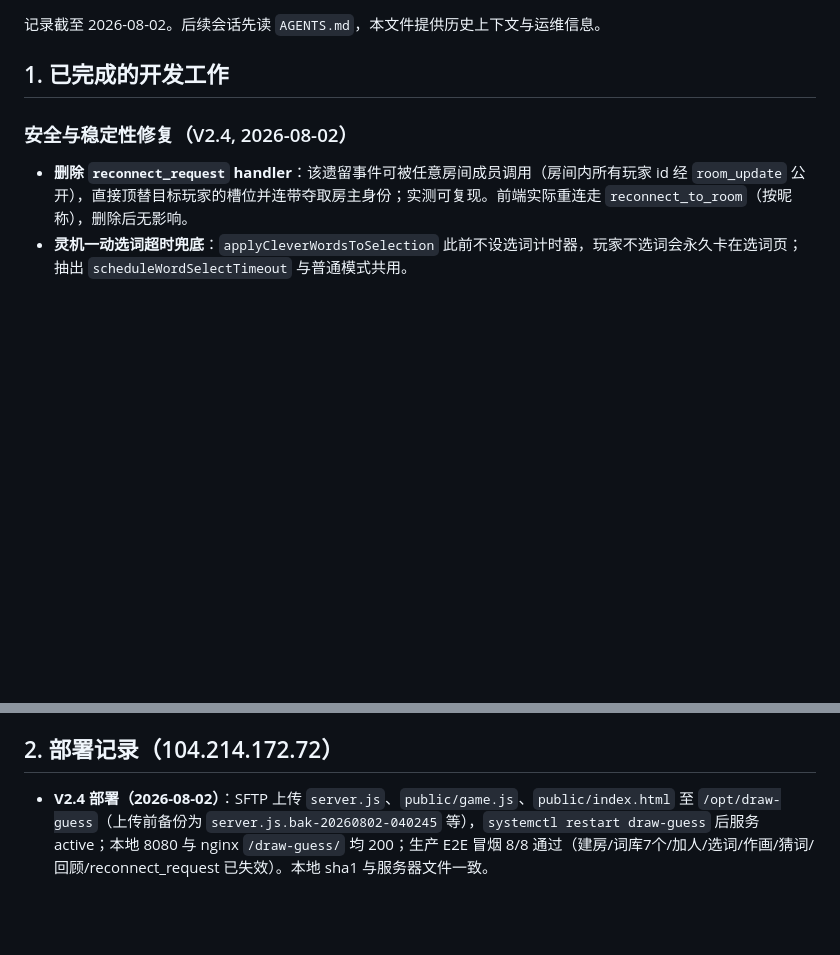
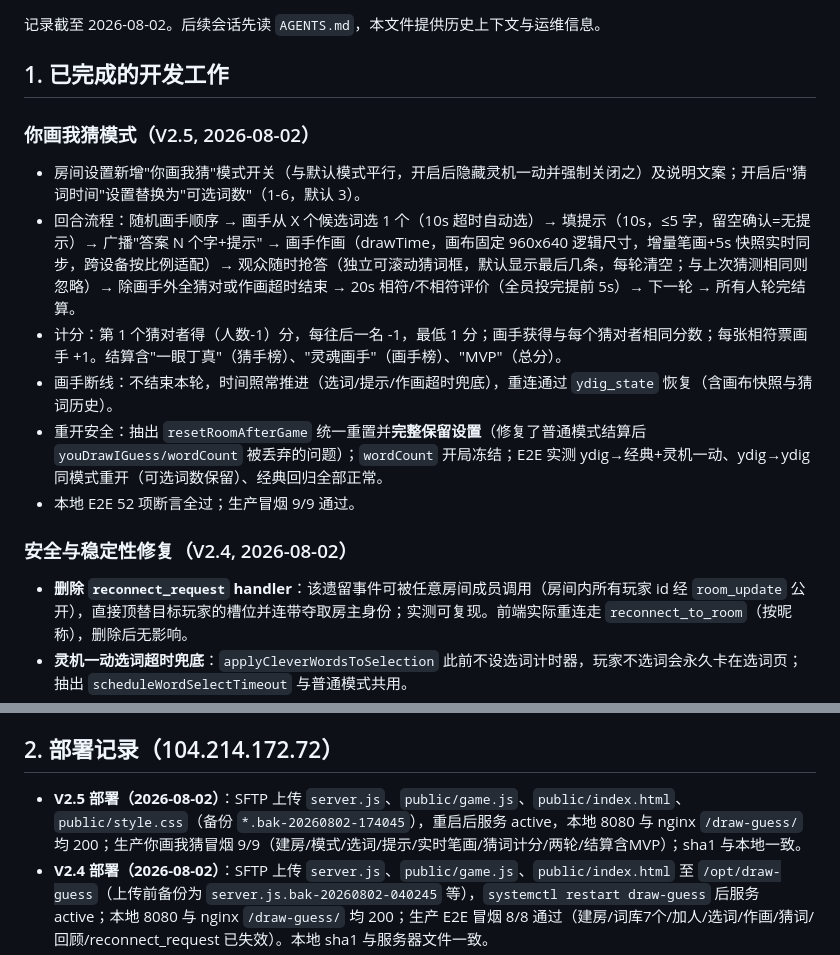
Before and after one commit to ZSZAbxc/Draw-Guess, a Markdown page: HANDOVER.md, 2 parts joined by grey strips. Drawn GitHub-style; blank space fills up the shorter version.

Commit message:
docs: 补充V2.5你画我猜模式记录

```diff
--- a/HANDOVER.md
+++ b/HANDOVER.md
@@ -3,6 +3,15 @@
 记录截至 2026-08-02。后续会话先读 `AGENTS.md`，本文件提供历史上下文与运维信息。
 
 ## 1. 已完成的开发工作
+
+### 你画我猜模式（V2.5, 2026-08-02）
+
+- 房间设置新增"你画我猜"模式开关（与默认模式平行，开启后隐藏灵机一动并强制关闭之）及说明文案；开启后"猜词时间"设置替换为"可选词数"（1-6，默认 3）。
+- 回合流程：随机画手顺序 → 画手从 X 个候选词选 1 个（10s 超时自动选）→ 填提示（10s，≤5 字，留空确认=无提示）→ 广播"答案 N 个字+提示" → 画手作画（drawTime，画布固定 960x640 逻辑尺寸，增量笔画+5s 快照实时同步，跨设备按比例适配）→ 观众随时抢答（独立可滚动猜词框，默认显示最后几条，每轮清空；与上次猜测相同则忽略）→ 除画手外全猜对或作画超时结束 → 20s 相符/不相符评价（全员投完提前 5s）→ 下一轮 → 所有人轮完结算。
+- 计分：第 1 个猜对者得（人数-1）分，每往后一名 -1，最低 1 分；画手获得与每个猜对者相同分数；每张相符票画手 +1。结算含"一眼丁真"（猜手榜）、"灵魂画手"（画手榜）、"MVP"（总分）。
+- 画手断线：不结束本轮，时间照常推进（选词/提示/作画超时兜底），重连通过 `ydig_state` 恢复（含画布快照与猜词历史）。
+- 重开安全：抽出 `resetRoomAfterGame` 统一重置并**完整保留设置**（修复了普通模式结算后 `youDrawIGuess/wordCount` 被丢弃的问题）；`wordCount` 开局冻结；E2E 实测 ydig→经典+灵机一动、ydig→ydig 同模式重开（可选词数保留）、经典回归全部正常。
+- 本地 E2E 52 项断言全过；生产冒烟 9/9 通过。
 
 ### 安全与稳定性修复（V2.4, 2026-08-02）
 
@@ -33,6 +42,7 @@
 
 ## 2. 部署记录（104.214.172.72）
 
+- **V2.5 部署（2026-08-02）**：SFTP 上传 `server.js`、`public/game.js`、`public/index.html`、`public/style.css`（备份 `*.bak-20260802-174045`），重启后服务 active，本地 8080 与 nginx `/draw-guess/` 均 200；生产你画我猜冒烟 9/9（建房/模式/选词/提示/实时笔画/猜词计分/两轮/结算含MVP）；sha1 与本地一致。
 - **V2.4 部署（2026-08-02）**：SFTP 上传 `server.js`、`public/game.js`、`public/index.html` 至 `/opt/draw-guess`（上传前备份为 `server.js.bak-20260802-040245` 等），`systemctl restart draw-guess` 后服务 active；本地 8080 与 nginx `/draw-guess/` 均 200；生产 E2E 冒烟 8/8 通过（建房/词库7个/加人/选词/作画/猜词/回顾/reconnect_request 已失效）。本地 sha1 与服务器文件一致。
 - 访问：`http://104.214.172.72/draw-guess/`
 - 服务：`draw-guess.service`（systemd，`PORT=8080`，WorkingDirectory `/opt/draw-guess`，node server.js，Restart=always）
```
